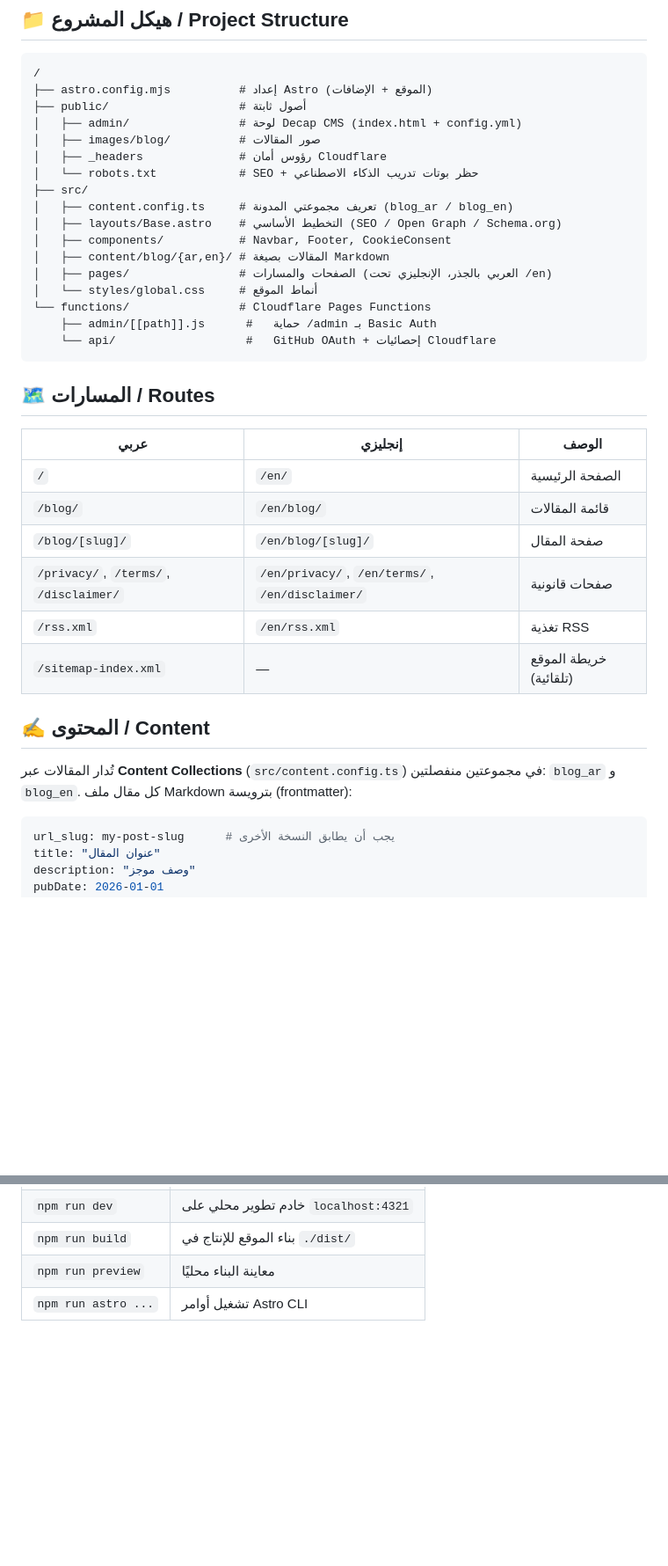
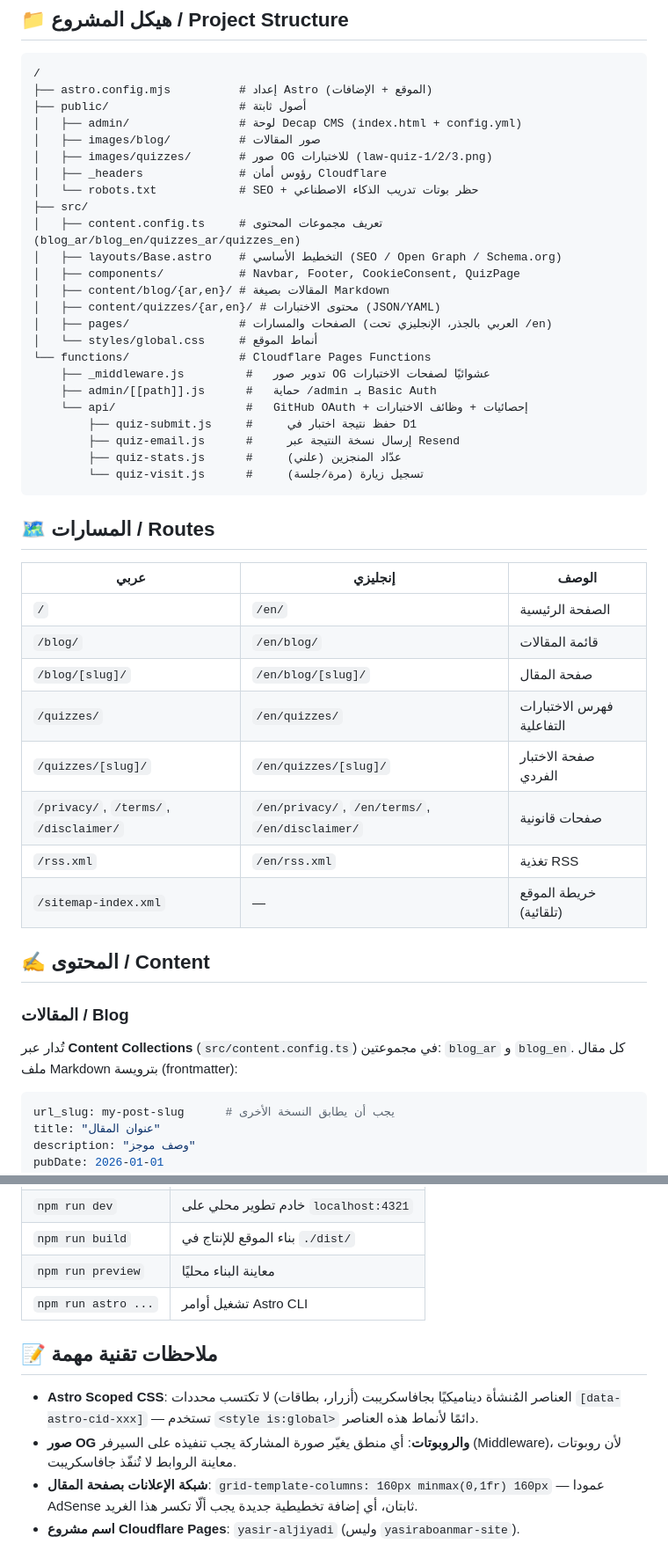
Before and after one commit to yasiraboanmar/yasiraboanmar-site, a Markdown page: README.md, 2 parts joined by grey strips. Shown at 88% size. GitHub-like rendering; blank space fills up the shorter version.

````diff
--- a/README.md
+++ b/README.md
@@ -32,18 +34,25 @@ The site mirrors both languages: Arabic at the root `/` and English under `/en/`
 ├── public/                   # أصول ثابتة
 │   ├── admin/                # لوحة Decap CMS (index.html + config.yml)
 │   ├── images/blog/          # صور المقالات
+│   ├── images/quizzes/       # صور OG للاختبارات (law-quiz-1/2/3.png)
 │   ├── _headers              # رؤوس أمان Cloudflare
 │   └── robots.txt            # SEO + حظر بوتات تدريب الذكاء الاصطناعي
 ├── src/
-│   ├── content.config.ts     # تعريف مجموعتي المدونة (blog_ar / blog_en)
+│   ├── content.config.ts     # تعريف مجموعات المحتوى (blog_ar/blog_en/quizzes_ar/quizzes_en)
 │   ├── layouts/Base.astro    # التخطيط الأساسي (SEO / Open Graph / Schema.org)
-│   ├── components/           # Navbar, Footer, CookieConsent
+│   ├── components/           # Navbar, Footer, CookieConsent, QuizPage
 │   ├── content/blog/{ar,en}/ # المقالات بصيغة Markdown
+│   ├── content/quizzes/{ar,en}/ # محتوى الاختبارات (JSON/YAML)
 │   ├── pages/                # الصفحات والمسارات (العربي بالجذر، الإنجليزي تحت /en)
 │   └── styles/global.css     # أنماط الموقع
 └── functions/                # Cloudflare Pages Functions
+    ├── _middleware.js         #   تدوير صور OG عشوائيًا لصفحات الاختبارات
     ├── admin/[[path]].js      #   حماية /admin بـ Basic Auth
-    └── api/                   #   GitHub OAuth + إحصائيات Cloudflare
+    └── api/                   #   GitHub OAuth + إحصائيات + وظائف الاختبارات
+        ├── quiz-submit.js     #     حفظ نتيجة اختبار في D1
+        ├── quiz-email.js      #     إرسال نسخة النتيجة عبر Resend
+        ├── quiz-stats.js      #     عدّاد المنجزين (علني)
+        └── quiz-visit.js      #     تسجيل زيارة (مرة/جلسة)
 ```
 
 ## 🗺️ المسارات / Routes
@@ -53,13 +62,17 @@ The site mirrors both languages: Arabic at the root `/` and English under `/en/`
 | `/` | `/en/` | الصفحة الرئيسية |
 | `/blog/` | `/en/blog/` | قائمة المقالات |
 | `/blog/[slug]/` | `/en/blog/[slug]/` | صفحة المقال |
+| `/quizzes/` | `/en/quizzes/` | فهرس الاختبارات التفاعلية |
+| `/quizzes/[slug]/` | `/en/quizzes/[slug]/` | صفحة الاختبار الفردي |
 | `/privacy/`, `/terms/`, `/disclaimer/` | `/en/privacy/`, `/en/terms/`, `/en/disclaimer/` | صفحات قانونية |
 | `/rss.xml` | `/en/rss.xml` | تغذية RSS |
 | `/sitemap-index.xml` | — | خريطة الموقع (تلقائية) |
 
 ## ✍️ المحتوى / Content
 
-تُدار المقالات عبر **Content Collections** (`src/content.config.ts`) في مجموعتين منفصلتين: `blog_ar` و `blog_en`. كل مقال ملف Markdown بترويسة (frontmatter):
+### المقالات / Blog
+
+تُدار عبر **Content Collections** (`src/content.config.ts`) في مجموعتين: `blog_ar` و `blog_en`. كل مقال ملف Markdown بترويسة (frontmatter):
 
 ```yaml
 url_slug: my-post-slug      # يجب أن يطابق النسخة الأخرى
@@ -100,3 +152,10 @@ cover: ""                   # اختياري
 | `npm run build` | بناء الموقع للإنتاج في `./dist/` |
 | `npm run preview` | معاينة البناء محليًا |
 | `npm run astro ...` | تشغيل أوامر Astro CLI |
+
+## 📝 ملاحظات تقنية مهمة
+
+- **Astro Scoped CSS**: العناصر المُنشأة ديناميكيًا بجافاسكريبت (أزرار، بطاقات) لا تكتسب محددات `[data-astro-cid-xxx]` — تستخدم `<style is:global>` دائمًا لأنماط هذه العناصر.
+- **صور OG والروبوتات**: أي منطق يغيّر صورة المشاركة يجب تنفيذه على السيرفر (Middleware)، لأن روبوتات معاينة الروابط لا تُنفّذ جافاسكريبت.
+- **شبكة الإعلانات بصفحة المقال**: `grid-template-columns: 160px minmax(0,1fr) 160px` — عمودا AdSense ثابتان، أي إضافة تخطيطية جديدة يجب ألّا تكسر هذا الغريد.
+- **اسم مشروع Cloudflare Pages**: `yasir-aljiyadi` (وليس `yasiraboanmar-site`).
````
Also changed, not shown: other parts of README.md (+41 -0 lines).
